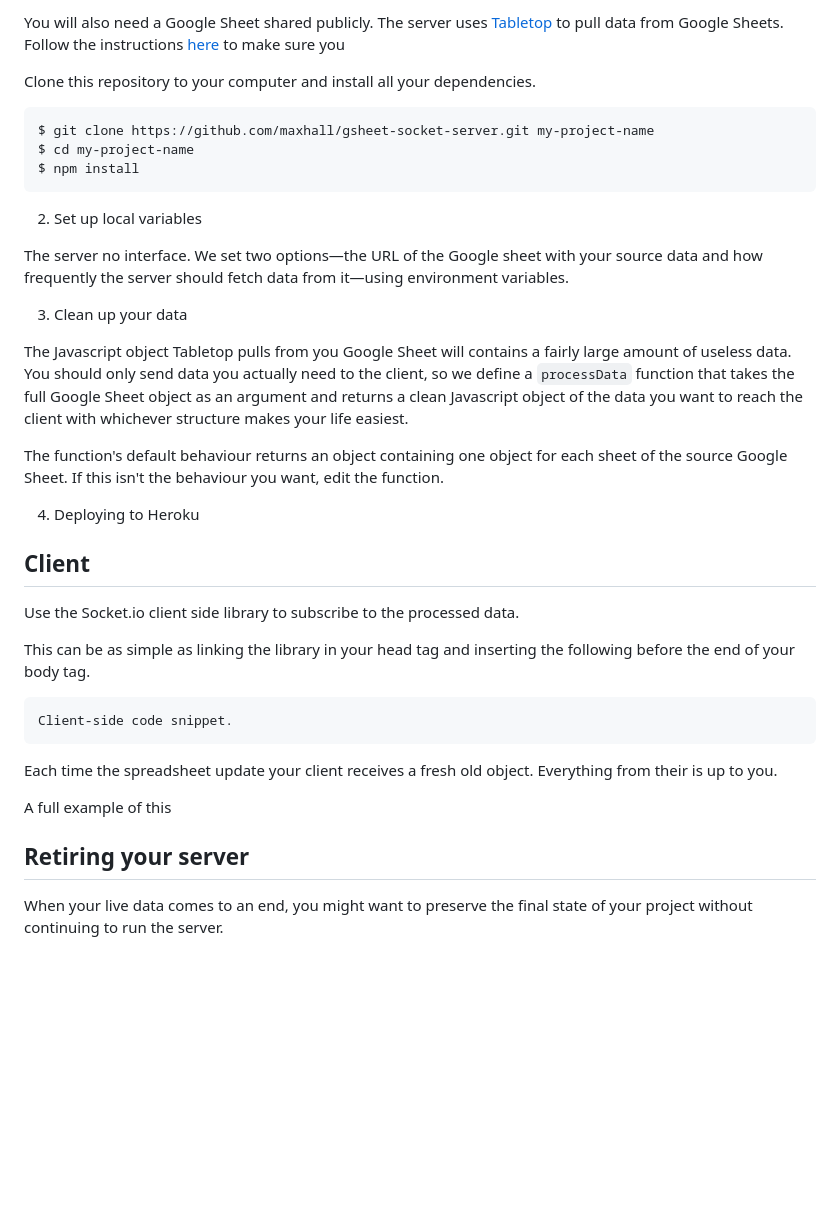
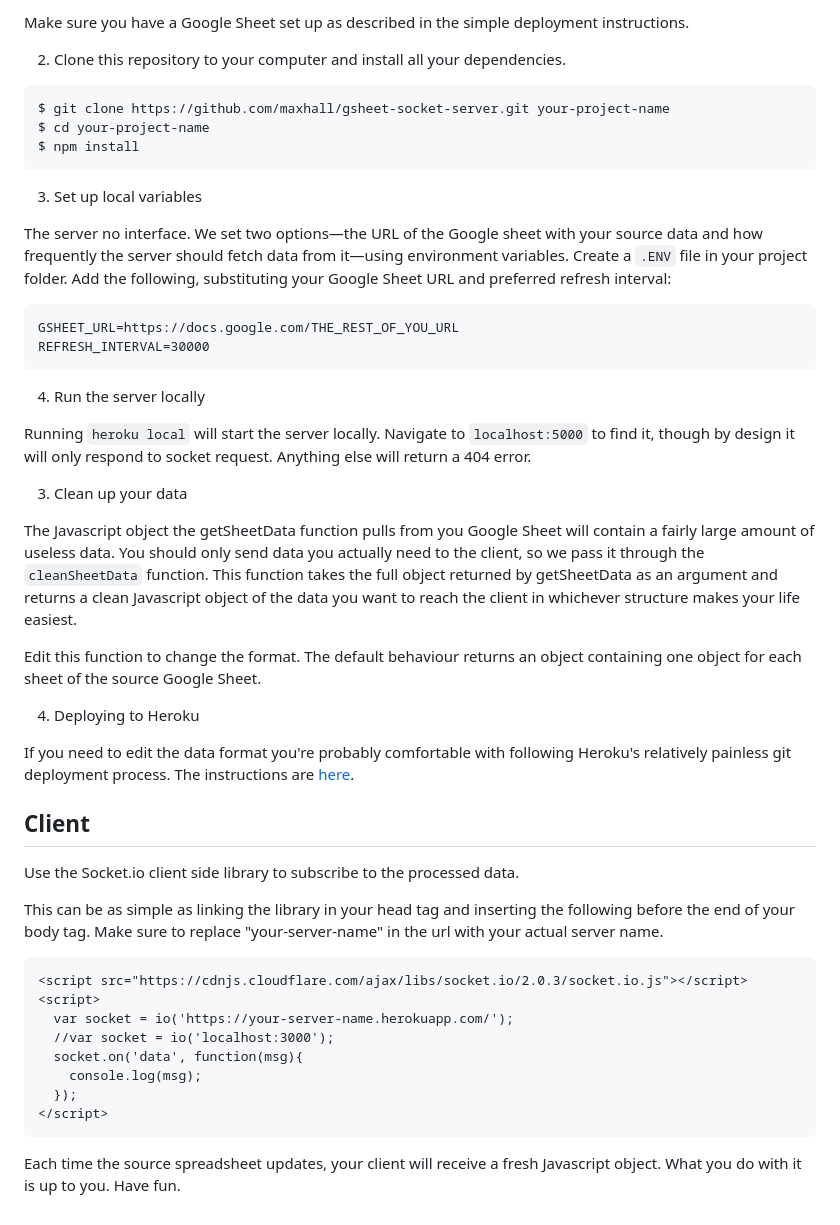
Before and after one commit to maxhall/gsheet-realtime-proxy, a Markdown page: README.md, the part around the change printed below. Drawn GitHub-style; blank space fills up the shorter version.

Commit message:
More documentation
docs are good. docs are good. docs are good. docs are good. docs are
good. docs are good. docs are good. docs are good. docs are good. docs
are good. docs are good. docs are good.

````diff
--- a/README.md
+++ b/README.md
@@ -38,40 +38,52 @@ I'm assuming you have [Node](#) and [Heroku](#) installed. If you don't, hit tho
 
-You will also need a Google Sheet shared publicly. The server uses [Tabletop](#) to pull data from Google Sheets. Follow the instructions [here](#) to make sure you
+Make sure you have a Google Sheet set up as described in the simple deployment instructions.
 
-Clone this repository to your computer and install all your dependencies.
+2. Clone this repository to your computer and install all your dependencies.
 
 ```sh
-$ git clone https://github.com/maxhall/gsheet-socket-server.git my-project-name
-$ cd my-project-name
+$ git clone https://github.com/maxhall/gsheet-socket-server.git your-project-name
+$ cd your-project-name
 $ npm install
 ```
 
-2. Set up local variables
+3. Set up local variables
 
-The server no interface. We set two options—the URL of the Google sheet with your source data and how frequently the server should fetch data from it—using environment variables.
+The server no interface. We set two options—the URL of the Google sheet with your source data and how frequently the server should fetch data from it—using environment variables. Create a `.ENV` file in your project folder.  Add the following, substituting your Google Sheet URL and preferred refresh interval:
+
+```
+GSHEET_URL=https://docs.google.com/THE_REST_OF_YOU_URL
+REFRESH_INTERVAL=30000
+```
+
+4. Run the server locally
+
+Running `heroku local` will start the server locally. Navigate to `localhost:5000` to find it, though by design it will only respond to socket request. Anything else will return a 404 error.
 
 3. Clean up your data
 
-The Javascript object Tabletop pulls from you Google Sheet will contains a fairly large amount of useless data. You should only send data you actually need to the client, so we define a `processData` function that takes the full Google Sheet object as an argument and returns a clean Javascript object of the data you want to reach the client with whichever structure makes your life easiest.
+The Javascript object the getSheetData function pulls from you Google Sheet will contain a fairly large amount of useless data. You should only send data you actually need to the client, so we pass it through the `cleanSheetData` function. This function takes the full object returned by getSheetData as an argument and returns a clean Javascript object of the data you want to reach the client in whichever structure makes your life easiest.
 
-The function's default behaviour returns an object containing one object for each sheet of the source Google Sheet. If this isn't the behaviour you want, edit the function.
+Edit this function to change the format. The default behaviour returns an object containing one object for each sheet of the source Google Sheet.
 
 4. Deploying to Heroku
+
+If you need to edit the data format you're probably comfortable with following Heroku's relatively painless git deployment process. The instructions are [here](https://devcenter.heroku.com/articles/git).
 
 ## Client
 
 Use the Socket.io client side library to subscribe to the processed data.
 
-This can be as simple as linking the library in your head tag and inserting the following before the end of your body tag.
+This can be as simple as linking the library in your head tag and inserting the following before the end of your body tag. Make sure to replace "your-server-name" in the url with your actual server name.
 
 ```
-Client-side code snippet.
+<script src="https://cdnjs.cloudflare.com/ajax/libs/socket.io/2.0.3/socket.io.js"></script>
+<script>
+  var socket = io('https://your-server-name.herokuapp.com/');
+  //var socket = io('localhost:3000');
+  socket.on('data', function(msg){
+    console.log(msg);
+  });
+</script>
 ```
 
-Each time the spreadsheet update your client receives a fresh old object. Everything from their is up to you.
-
-A full example of this
-
-## Retiring your server
-
-When your live data comes to an end, you might want to preserve the final state of your project without continuing to run the server.
+Each time the source spreadsheet updates, your client will receive a fresh Javascript object. What you do with it is up to you. Have fun.
````
Also changed, not shown: other parts of README.md (+4 -4 lines), heroku-deployment.png.
